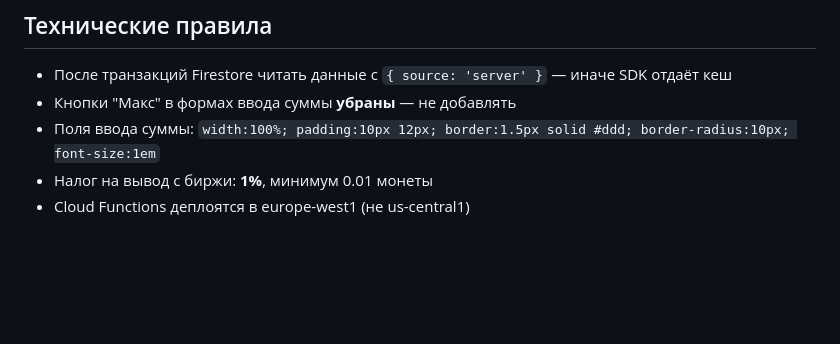
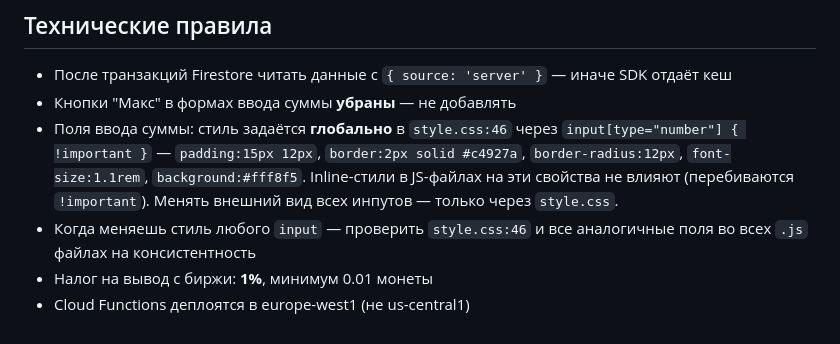
Before and after one commit to MrAleksby/gemi-2.0, a Markdown page: CLAUDE.md, the part around the change. Drawn GitHub-style; blank space fills up the shorter version.

Commit message:
docs: update CLAUDE.md with codebase context
Co-Authored-By: Claude Sonnet 4.5 <noreply@anthropic.com>

```diff
--- a/CLAUDE.md
+++ b/CLAUDE.md
@@ -70,6 +70,7 @@ git push                     # GitHub: MrAleksby/gemi-2.0, ветка main
 
 - После транзакций Firestore читать данные с `{ source: 'server' }` — иначе SDK отдаёт кеш
 - Кнопки "Макс" в формах ввода суммы **убраны** — не добавлять
-- Поля ввода суммы: `width:100%; padding:10px 12px; border:1.5px solid #ddd; border-radius:10px; font-size:1em`
+- Поля ввода суммы: стиль задаётся **глобально** в `style.css:46` через `input[type="number"] { !important }` — `padding:15px 12px`, `border:2px solid #c4927a`, `border-radius:12px`, `font-size:1.1rem`, `background:#fff8f5`. Inline-стили в JS-файлах на эти свойства не влияют (перебиваются `!important`). Менять внешний вид всех инпутов — только через `style.css`.
+- Когда меняешь стиль любого `input` — проверить `style.css:46` и все аналогичные поля во всех `.js` файлах на консистентность
 - Налог на вывод с биржи: **1%**, минимум 0.01 монеты
 - Cloud Functions деплоятся в europe-west1 (не us-central1)
```
